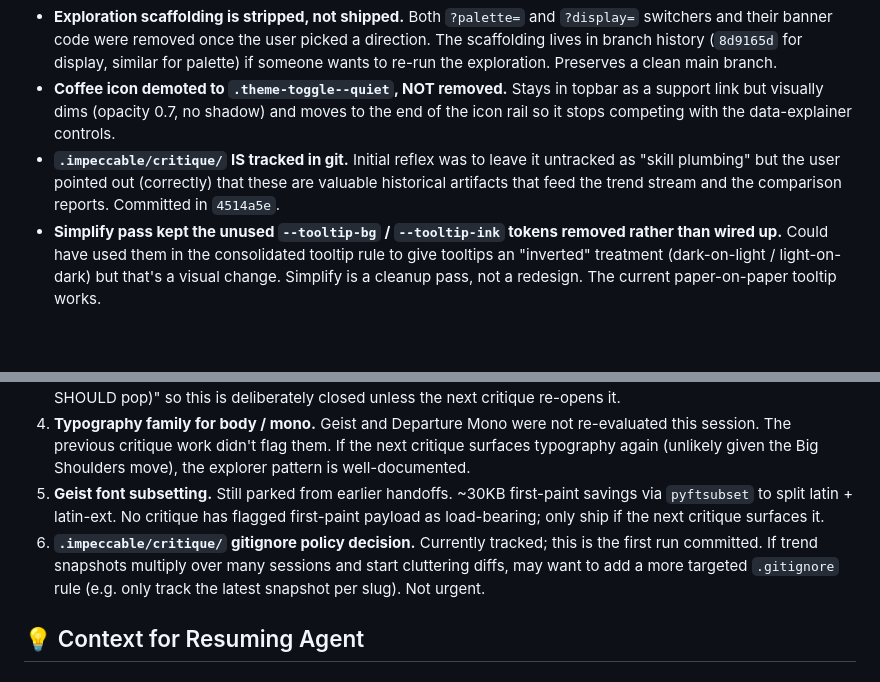
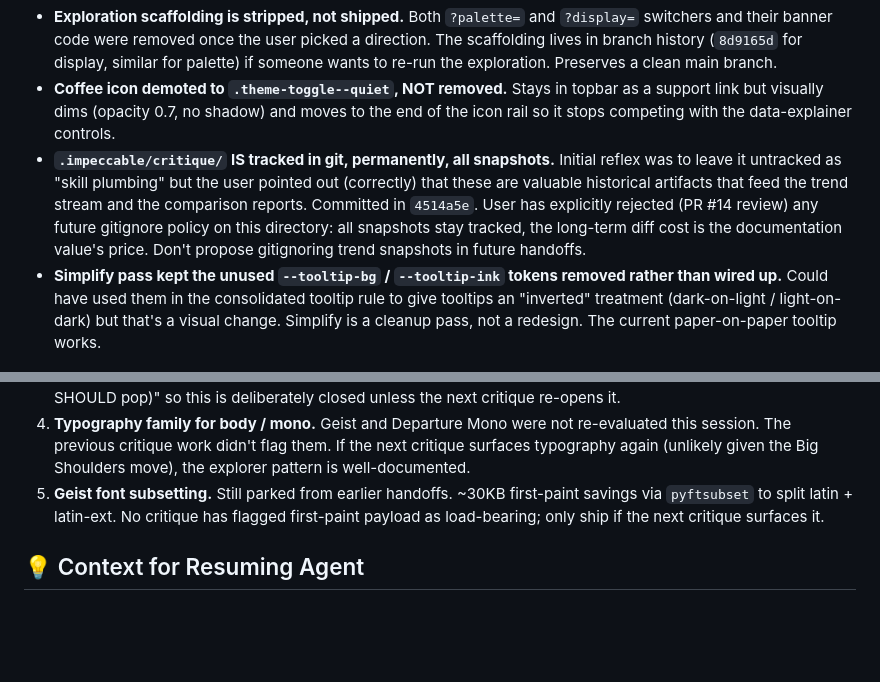
Before and after one commit to CypherPoet/THREE-JS-NFL-Flight-Paths, a Markdown page: .claude/handoffs/2026-05-16-071723-impeccable-followups-after-typeset.md, 2 parts joined by grey strips. GitHub-like rendering; blank space fills up the shorter version.

Commit message:
Address PR review: drop the gitignore-policy proposal, record the rejection
Two PR review comments on lines 146/147 of the handoff pushed back on
the suggested future gitignore policy for .impeccable/critique/ trend
snapshots: they are valuable documentation and should stay tracked
permanently. Removed the item from Deferred Items, and updated the
existing 'IS tracked in git' decision entry to explicitly state the
PR-review rejection so future handoffs don't re-question the policy.

```diff
--- a/.claude/handoffs/2026-05-16-071723-impeccable-followups-after-typeset.md
+++ b/.claude/handoffs/2026-05-16-071723-impeccable-followups-after-typeset.md
@@ -119,7 +119,7 @@ No structural changes this session. The architecture handoffs from earlier in th
 - **Big Shoulders is for display surfaces only; Geist carries kicker + subhead roles.** Discovered post-landing that `--font-display` was driving 13-16px surfaces where Big Shoulders' condensed letterforms fought legibility. Demoted `.panel__head h2`, `.team-group__name` (kept Big Shoulders but bumped size), `.methodology__body h3`, and `.stadium-tooltip__title`. Modal h2s at 20px still use Big Shoulders.
 - **Exploration scaffolding is stripped, not shipped.** Both `?palette=` and `?display=` switchers and their banner code were removed once the user picked a direction. The scaffolding lives in branch history (`8d9165d` for display, similar for palette) if someone wants to re-run the exploration. Preserves a clean main branch.
 - **Coffee icon demoted to `.theme-toggle--quiet`, NOT removed.** Stays in topbar as a support link but visually dims (opacity 0.7, no shadow) and moves to the end of the icon rail so it stops competing with the data-explainer controls.
-- **`.impeccable/critique/` IS tracked in git.** Initial reflex was to leave it untracked as "skill plumbing" but the user pointed out (correctly) that these are valuable historical artifacts that feed the trend stream and the comparison reports. Committed in `4514a5e`.
+- **`.impeccable/critique/` IS tracked in git, permanently, all snapshots.** Initial reflex was to leave it untracked as "skill plumbing" but the user pointed out (correctly) that these are valuable historical artifacts that feed the trend stream and the comparison reports. Committed in `4514a5e`. User has explicitly rejected (PR #14 review) any future gitignore policy on this directory: all snapshots stay tracked, the long-term diff cost is the documentation value's price. Don't propose gitignoring trend snapshots in future handoffs.
 - **Simplify pass kept the unused `--tooltip-bg` / `--tooltip-ink` tokens removed rather than wired up.** Could have used them in the consolidated tooltip rule to give tooltips an "inverted" treatment (dark-on-light / light-on-dark) but that's a visual change. Simplify is a cleanup pass, not a redesign. The current paper-on-paper tooltip works.
 
 ## 🚧 Pending Work
@@ -143,7 +143,6 @@ In rough priority order. These were surfaced this session but explicitly deferre
 3. **Team accent saturation pass.** On the cool sectional water, the warm team accents (Chiefs red, Bengals orange) pop more than they did against the warm production palette. User answered "leave as-is (broadcast graphics SHOULD pop)" so this is deliberately closed unless the next critique re-opens it.
 4. **Typography family for body / mono.** Geist and Departure Mono were not re-evaluated this session. The previous critique work didn't flag them. If the next critique surfaces typography again (unlikely given the Big Shoulders move), the explorer pattern is well-documented.
 5. **Geist font subsetting.** Still parked from earlier handoffs. ~30KB first-paint savings via `pyftsubset` to split latin + latin-ext. No critique has flagged first-paint payload as load-bearing; only ship if the next critique surfaces it.
-6. **`.impeccable/critique/` gitignore policy decision.** Currently tracked; this is the first run committed. If trend snapshots multiply over many sessions and start cluttering diffs, may want to add a more targeted `.gitignore` rule (e.g. only track the latest snapshot per slug). Not urgent.
 
 ## 💡 Context for Resuming Agent
 
```
